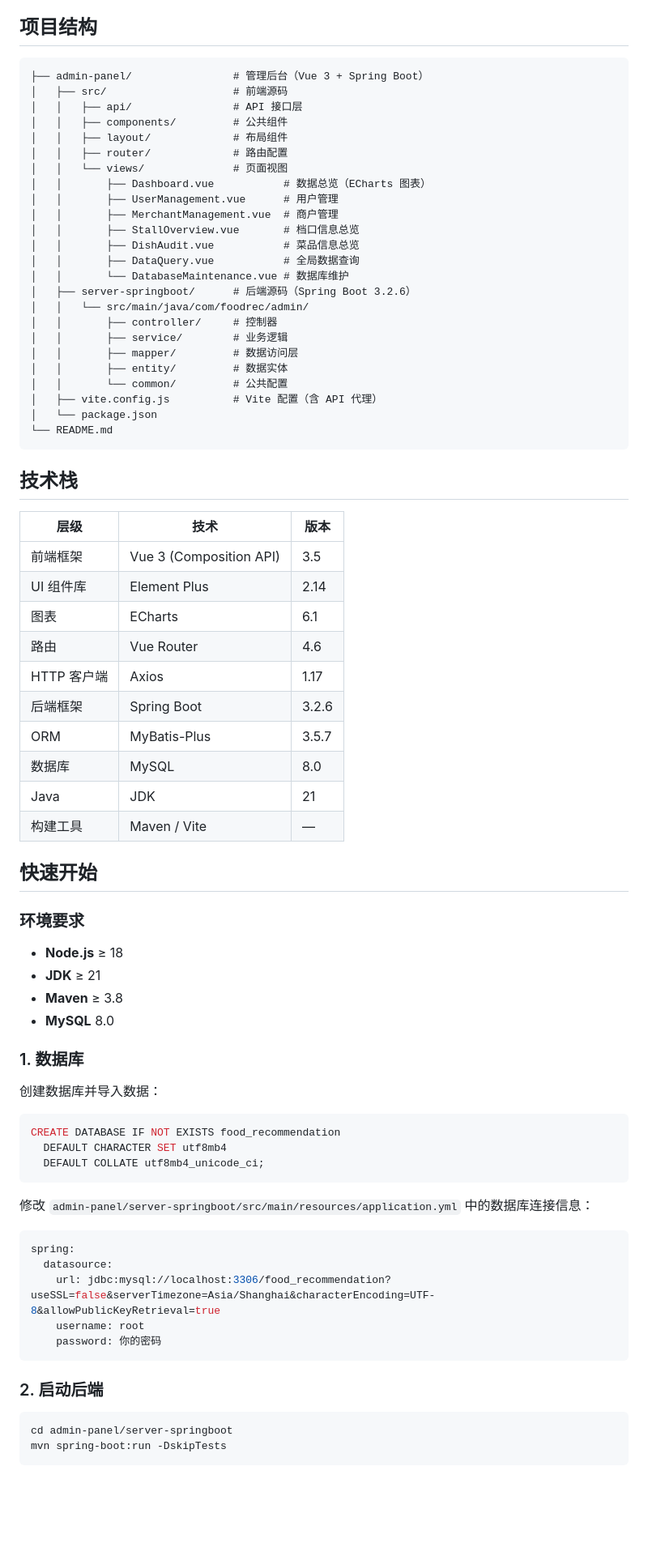
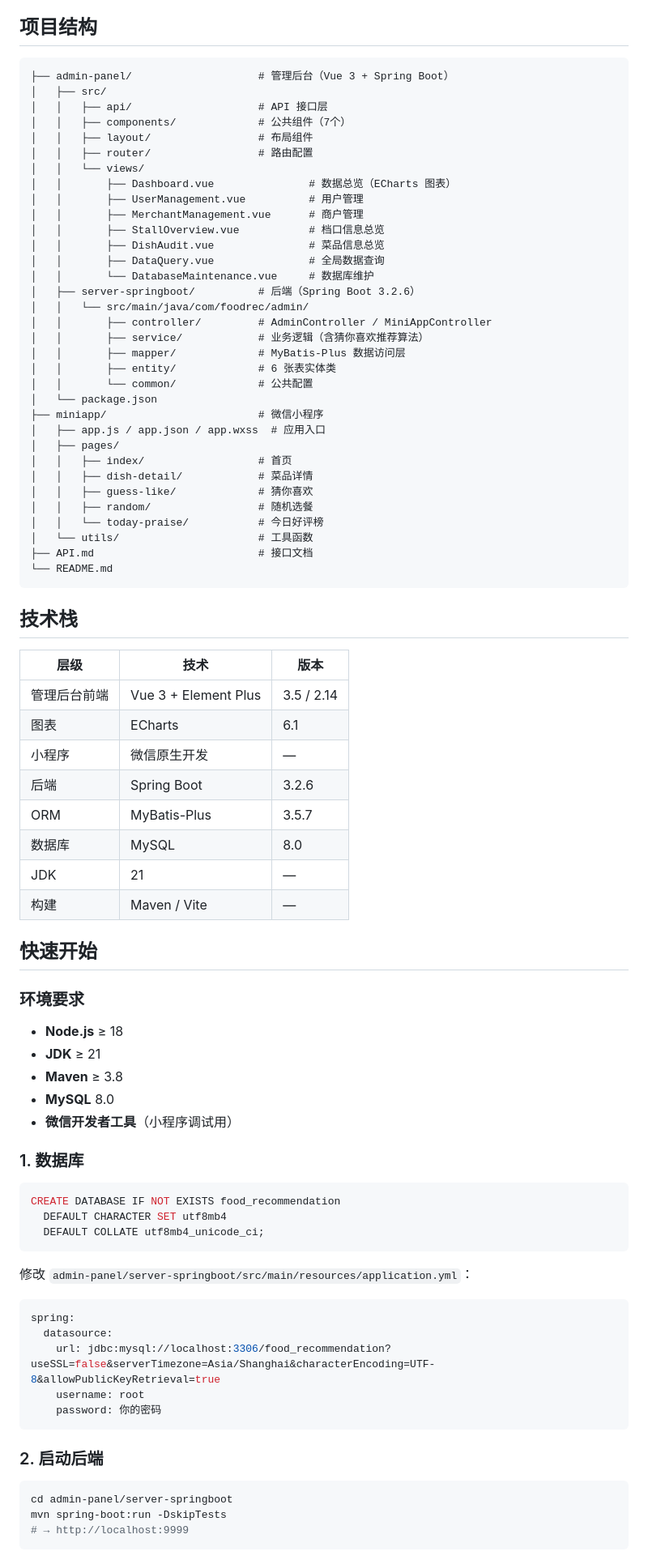
Before and after one commit to to1AN/Online-food-ordering-recommendation-system, a Markdown page: README.md, the part around one of its changes. Shown at 81% size. GitHub-like rendering; blank space fills up the shorter version.

Commit message:
docs: update README with miniapp structure, features, algorithm and member roles

````diff
--- a/README.md
+++ b/README.md
@@ -5,29 +5,38 @@
 ## 项目结构
 
 ```
-├── admin-panel/                # 管理后台（Vue 3 + Spring Boot）
-│   ├── src/                    # 前端源码
-│   │   ├── api/                # API 接口层
-│   │   ├── components/         # 公共组件
-│   │   ├── layout/             # 布局组件
-│   │   ├── router/             # 路由配置
-│   │   └── views/              # 页面视图
-│   │       ├── Dashboard.vue           # 数据总览（ECharts 图表）
-│   │       ├── UserManagement.vue      # 用户管理
-│   │       ├── MerchantManagement.vue  # 商户管理
-│   │       ├── StallOverview.vue       # 档口信息总览
-│   │       ├── DishAudit.vue           # 菜品信息总览
-│   │       ├── DataQuery.vue           # 全局数据查询
-│   │       └── DatabaseMaintenance.vue # 数据库维护
-│   ├── server-springboot/      # 后端源码（Spring Boot 3.2.6）
+├── admin-panel/                    # 管理后台（Vue 3 + Spring Boot）
+│   ├── src/
+│   │   ├── api/                    # API 接口层
+│   │   ├── components/             # 公共组件（7个）
+│   │   ├── layout/                 # 布局组件
+│   │   ├── router/                 # 路由配置
+│   │   └── views/
+│   │       ├── Dashboard.vue               # 数据总览（ECharts 图表）
+│   │       ├── UserManagement.vue          # 用户管理
+│   │       ├── MerchantManagement.vue      # 商户管理
+│   │       ├── StallOverview.vue           # 档口信息总览
+│   │       ├── DishAudit.vue               # 菜品信息总览
+│   │       ├── DataQuery.vue               # 全局数据查询
+│   │       └── DatabaseMaintenance.vue     # 数据库维护
+│   ├── server-springboot/          # 后端（Spring Boot 3.2.6）
 │   │   └── src/main/java/com/foodrec/admin/
-│   │       ├── controller/     # 控制器
-│   │       ├── service/        # 业务逻辑
-│   │       ├── mapper/         # 数据访问层
-│   │       ├── entity/         # 数据实体
-│   │       └── common/         # 公共配置
-│   ├── vite.config.js          # Vite 配置（含 API 代理）
+│   │       ├── controller/         # AdminController / MiniAppController
+│   │       ├── service/            # 业务逻辑（含猜你喜欢推荐算法）
+│   │       ├── mapper/             # MyBatis-Plus 数据访问层
+│   │       ├── entity/             # 6 张表实体类
+│   │       └── common/             # 公共配置
 │   └── package.json
+├── miniapp/                        # 微信小程序
+│   ├── app.js / app.json / app.wxss  # 应用入口
+│   ├── pages/
+│   │   ├── index/                  # 首页
+│   │   ├── dish-detail/            # 菜品详情
+│   │   ├── guess-like/             # 猜你喜欢
+│   │   ├── random/                 # 随机选餐
+│   │   └── today-praise/           # 今日好评榜
+│   └── utils/                      # 工具函数
+├── API.md                          # 接口文档
 └── README.md
 ```
 
@@ -35,28 +44,26 @@
 
 | 层级 | 技术 | 版本 |
 |------|------|------|
-| 前端框架 | Vue 3 (Composition API) | 3.5 |
-| UI 组件库 | Element Plus | 2.14 |
+| 管理后台前端 | Vue 3 + Element Plus | 3.5 / 2.14 |
 | 图表 | ECharts | 6.1 |
-| 路由 | Vue Router | 4.6 |
-| HTTP 客户端 | Axios | 1.17 |
-| 后端框架 | Spring Boot | 3.2.6 |
+| 小程序 | 微信原生开发 | — |
+| 后端 | Spring Boot | 3.2.6 |
 | ORM | MyBatis-Plus | 3.5.7 |
 | 数据库 | MySQL | 8.0 |
-| Java | JDK | 21 |
-| 构建工具 | Maven / Vite | — |
+| JDK | 21 | — |
+| 构建 | Maven / Vite | — |
 
 ## 快速开始
 
 ### 环境要求
+
 - **Node.js** ≥ 18
 - **JDK** ≥ 21
 - **Maven** ≥ 3.8
 - **MySQL** 8.0
+- **微信开发者工具**（小程序调试用）
 
 ### 1. 数据库
-
-创建数据库并导入数据：
 
 ```sql
 CREATE DATABASE IF NOT EXISTS food_recommendation
@@ -64,7 +71,7 @@ CREATE DATABASE IF NOT EXISTS food_recommendation
   DEFAULT COLLATE utf8mb4_unicode_ci;
 ```
 
-修改 `admin-panel/server-springboot/src/main/resources/application.yml` 中的数据库连接信息：
+修改 `admin-panel/server-springboot/src/main/resources/application.yml`：
 
 ```yaml
 spring:
@@ -79,5 +86,6 @@ spring:
 ```bash
 cd admin-panel/server-springboot
 mvn spring-boot:run -DskipTests
+# → http://localhost:9999
 ```
 
````
Also changed, not shown: other parts of README.md (+51 -29 lines).
